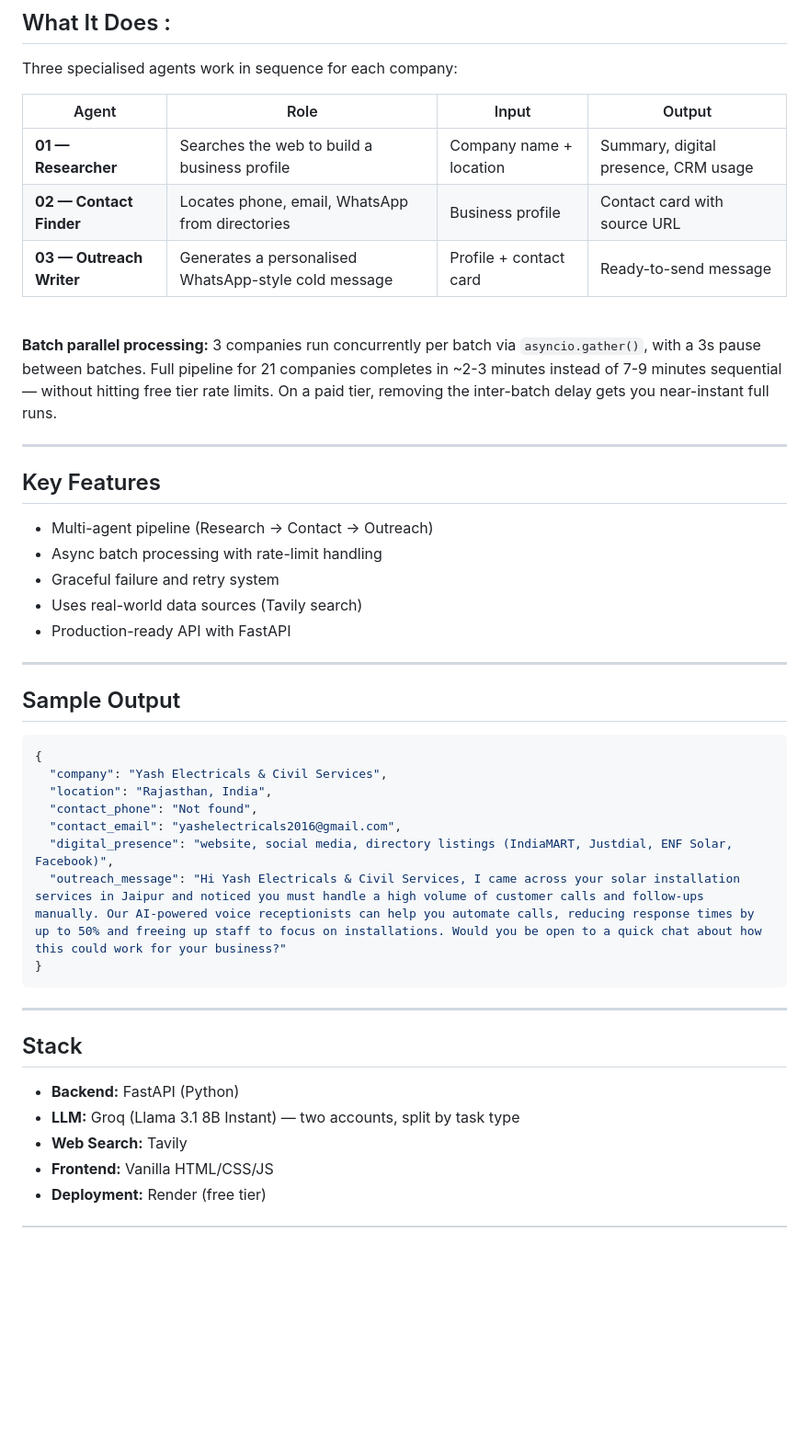
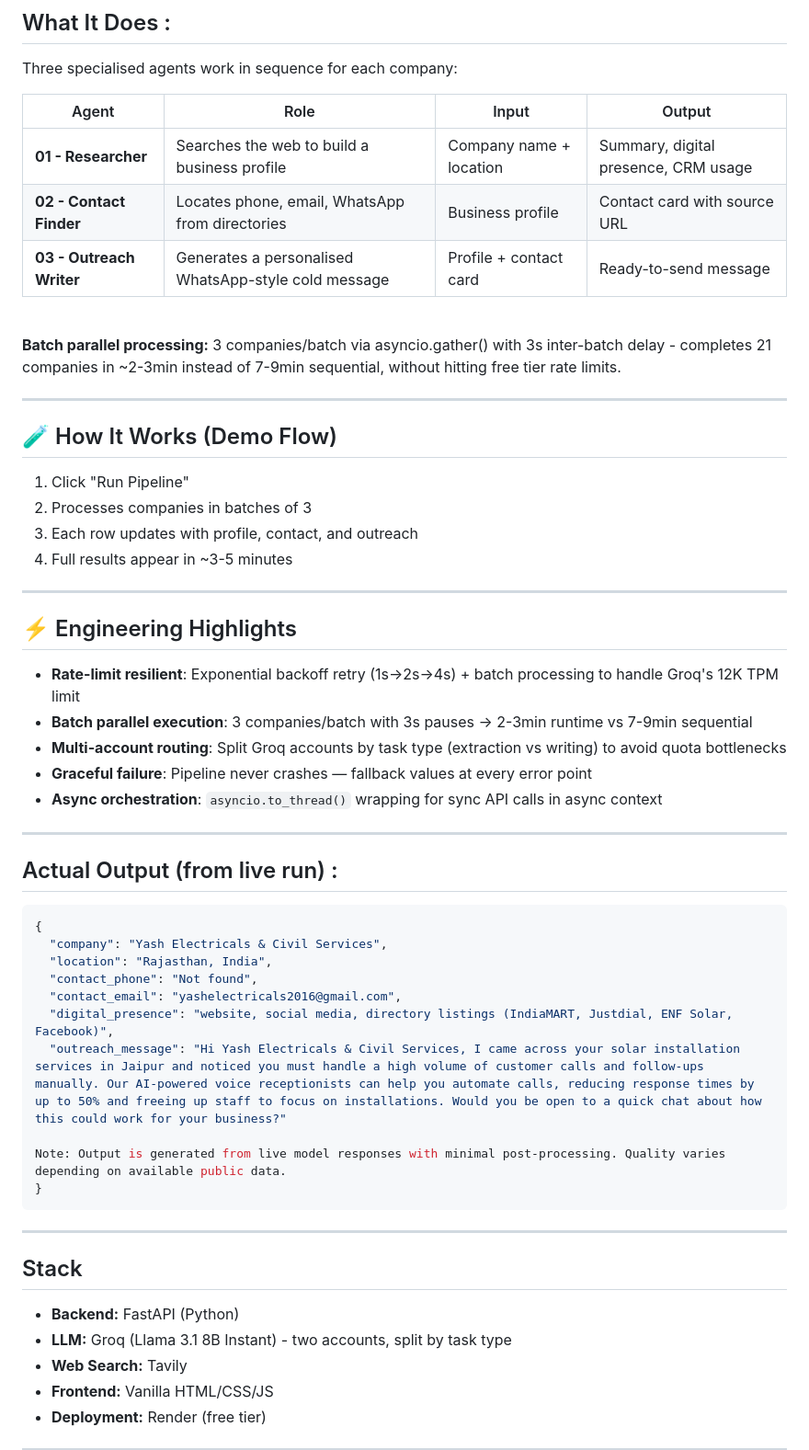
Before and after one commit to sohamrajput98/brokai-assessment, a Markdown page: README.md, the part around one of its changes. Shown at 92% size. Rendered like a GitHub page; blank space fills up the shorter version.

Commit message:
docs: add problem context, engineering highlights, and assessment alignment.
- Add problem statement to show value proposition
- Add engineering highlights section for quick scanning
- Add assessment alignment to show task understanding
- Add demo flow for user guidance
- Improve opening to be more specific

Submitted working demo on time at 11 AM. These are post-submission improvements based on external feedback to better communicate the engineering decisions already present in the code.

````diff
--- a/README.md
+++ b/README.md
@@ -52,24 +61,34 @@ Three specialised agents work in sequence for each company:
 
 | Agent | Role | Input | Output |
 |-------|------|-------|--------|
-| **01 — Researcher** | Searches the web to build a business profile | Company name + location | Summary, digital presence, CRM usage |
-| **02 — Contact Finder** | Locates phone, email, WhatsApp from directories | Business profile | Contact card with source URL |
-| **03 — Outreach Writer** | Generates a personalised WhatsApp-style cold message | Profile + contact card | Ready-to-send message |
+| **01 - Researcher** | Searches the web to build a business profile | Company name + location | Summary, digital presence, CRM usage |
+| **02 - Contact Finder** | Locates phone, email, WhatsApp from directories | Business profile | Contact card with source URL |
+| **03 - Outreach Writer** | Generates a personalised WhatsApp-style cold message | Profile + contact card | Ready-to-send message |
 <br>
 
-**Batch parallel processing:** 3 companies run concurrently per batch via `asyncio.gather()`, with a 3s pause between batches. Full pipeline for 21 companies completes in ~2-3 minutes instead of 7-9 minutes sequential — without hitting free tier rate limits. On a paid tier, removing the inter-batch delay gets you near-instant full runs.
+**Batch parallel processing:** 3 companies/batch via asyncio.gather() with 3s inter-batch delay - completes 21 companies in ~2-3min instead of 7-9min sequential, without hitting free tier rate limits.
 
 ---
-## Key Features
+## 🧪 How It Works (Demo Flow)
 
-- Multi-agent pipeline (Research → Contact → Outreach)
-- Async batch processing with rate-limit handling
-- Graceful failure and retry system
-- Uses real-world data sources (Tavily search)
-- Production-ready API with FastAPI
+1. Click "Run Pipeline"
+2. Processes companies in batches of 3
+3. Each row updates with profile, contact, and outreach
+4. Full results appear in ~3-5 minutes
+
 ---
 
-## Sample Output
+## ⚡ Engineering Highlights
+
+- **Rate-limit resilient**: Exponential backoff retry (1s→2s→4s) + batch processing to handle Groq's 12K TPM limit
+- **Batch parallel execution**: 3 companies/batch with 3s pauses → 2-3min runtime vs 7-9min sequential
+- **Multi-account routing**: Split Groq accounts by task type (extraction vs writing) to avoid quota bottlenecks
+- **Graceful failure**: Pipeline never crashes — fallback values at every error point
+- **Async orchestration**: `asyncio.to_thread()` wrapping for sync API calls in async context
+
+---
+
+## Actual Output (from live run) :
 ```json
 {
   "company": "Yash Electricals & Civil Services",
@@ -78,6 +97,8 @@ Three specialised agents work in sequence for each company:
   "contact_email": "yashelectricals2016@gmail.com",
   "digital_presence": "website, social media, directory listings (IndiaMART, Justdial, ENF Solar, Facebook)",
   "outreach_message": "Hi Yash Electricals & Civil Services, I came across your solar installation services in Jaipur and noticed you must handle a high volume of customer calls and follow-ups manually. Our AI-powered voice receptionists can help you automate calls, reducing response times by up to 50% and freeing up staff to focus on installations. Would you be open to a quick chat about how this could work for your business?"
+
+Note: Output is generated from live model responses with minimal post-processing. Quality varies depending on available public data.
 }
 ```
 ---
@@ -85,7 +106,7 @@ Three specialised agents work in sequence for each company:
 ## Stack
 
 - **Backend:** FastAPI (Python)
-- **LLM:** Groq (Llama 3.1 8B Instant) — two accounts, split by task type
+- **LLM:** Groq (Llama 3.1 8B Instant) - two accounts, split by task type
 - **Web Search:** Tavily
 - **Frontend:** Vanilla HTML/CSS/JS
 - **Deployment:** Render (free tier)
````
Also changed, not shown: other parts of README.md (+20 -2 lines).
